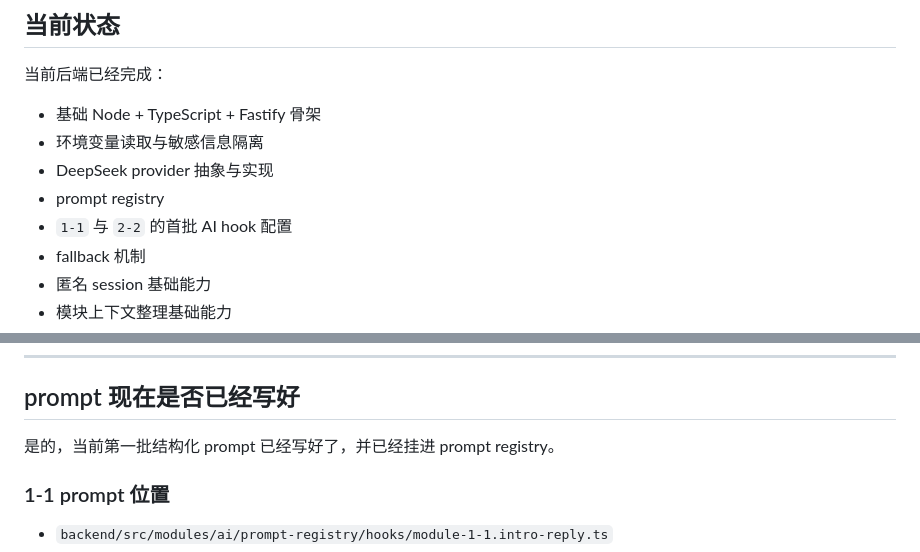
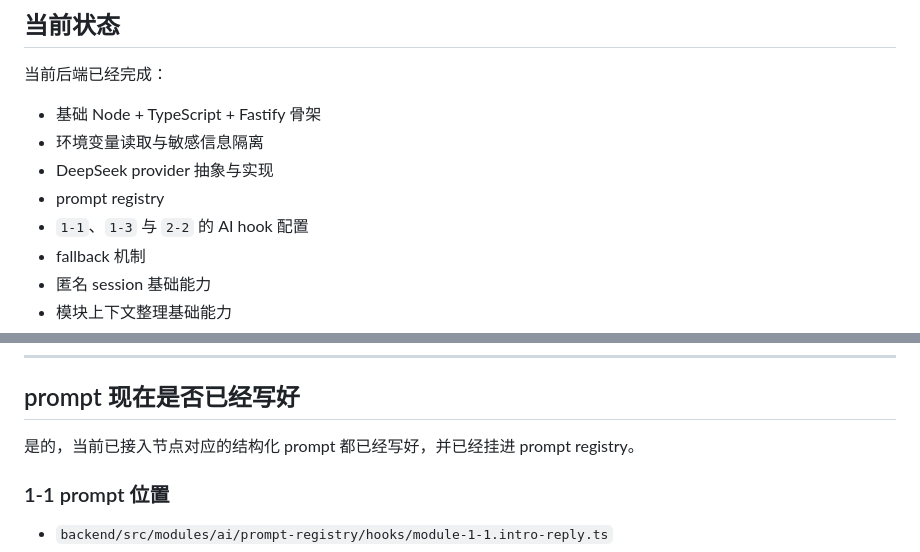
Before and after one commit to Vigorouscrap/Resilience_training_programme_cloudflare, a Markdown page: backend/README.md, 2 parts joined by grey strips. GitHub-like rendering.

```diff
--- a/backend/README.md
+++ b/backend/README.md
@@ -20,7 +20,7 @@
 - 环境变量读取与敏感信息隔离
 - DeepSeek provider 抽象与实现
 - prompt registry
-- `1-1` 与 `2-2` 的首批 AI hook 配置
+- `1-1`、`1-3` 与 `2-2` 的 AI hook 配置
 - fallback 机制
 - 匿名 session 基础能力
 - 模块上下文整理基础能力
@@ -146,7 +167,7 @@ backend/
 
 ## prompt 现在是否已经写好
 
-是的，当前第一批结构化 prompt 已经写好了，并已经挂进 prompt registry。
+是的，当前已接入节点对应的结构化 prompt 都已经写好，并已经挂进 prompt registry。
 
 ### 1-1 prompt 位置
 
```
Also changed, not shown: other parts of backend/README.md (+30 -0 lines), docs/IMPLEMENTATION_ROADMAP.md (+2 -0 lines).
